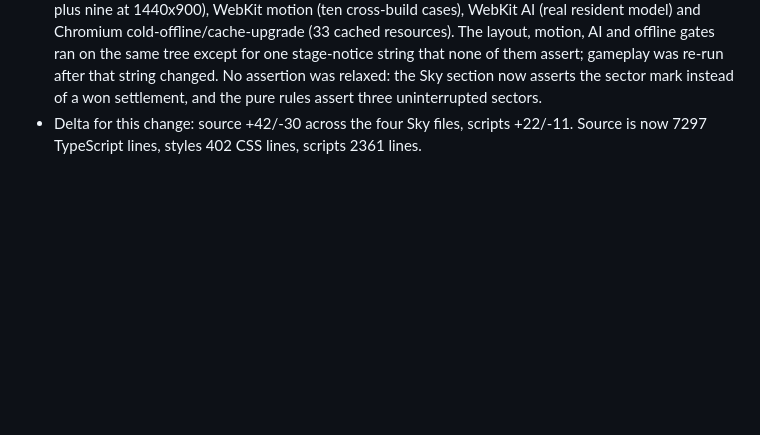
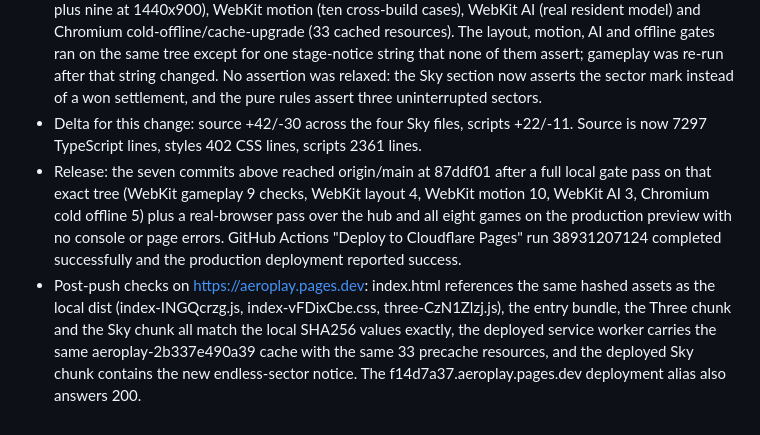
Before and after one commit to minifish-org/aeroplay, a Markdown page: progress.md, the part around the change. GitHub-like rendering; blank space fills up the shorter version.

Commit message:
Record the released generated-content build
Append the release verification to progress.md: local gate results on the
pushed tree, the successful Cloudflare Pages run, and the post-push
comparison of deployed hashes and service-worker cache against the local
dist.

```diff
--- a/progress.md
+++ b/progress.md
@@ -402,3 +402,5 @@ Original prompt: Revisit all games in this project and make them more fun to pla
 - Measured with the pure rules autopilot: three sector marks opened sectors 2, 3 and 4 while the mode stayed playing, the sector meter wrapped below 1000 m, the flown total reached 3000 m, and the first sector still finished untouched at 46 rings, 32400 points and an intact shield.
 - Gates on this source: WebKit gameplay (all eight games, 9 checks), WebKit layout (27 requested layouts plus nine at 1440x900), WebKit motion (ten cross-build cases), WebKit AI (real resident model) and Chromium cold-offline/cache-upgrade (33 cached resources). The layout, motion, AI and offline gates ran on the same tree except for one stage-notice string that none of them assert; gameplay was re-run after that string changed. No assertion was relaxed: the Sky section now asserts the sector mark instead of a won settlement, and the pure rules assert three uninterrupted sectors.
 - Delta for this change: source +42/-30 across the four Sky files, scripts +22/-11. Source is now 7297 TypeScript lines, styles 402 CSS lines, scripts 2361 lines.
+- Release: the seven commits above reached origin/main at 87ddf01 after a full local gate pass on that exact tree (WebKit gameplay 9 checks, WebKit layout 4, WebKit motion 10, WebKit AI 3, Chromium cold offline 5) plus a real-browser pass over the hub and all eight games on the production preview with no console or page errors. GitHub Actions "Deploy to Cloudflare Pages" run 38931207124 completed successfully and the production deployment reported success.
+- Post-push checks on https://aeroplay.pages.dev: index.html references the same hashed assets as the local dist (index-INGQcrzg.js, index-vFDixCbe.css, three-CzN1Zlzj.js), the entry bundle, the Three chunk and the Sky chunk all match the local SHA256 values exactly, the deployed service worker carries the same aeroplay-2b337e490a39 cache with the same 33 precache resources, and the deployed Sky chunk contains the new endless-sector notice. The f14d7a37.aeroplay.pages.dev deployment alias also answers 200.
```
